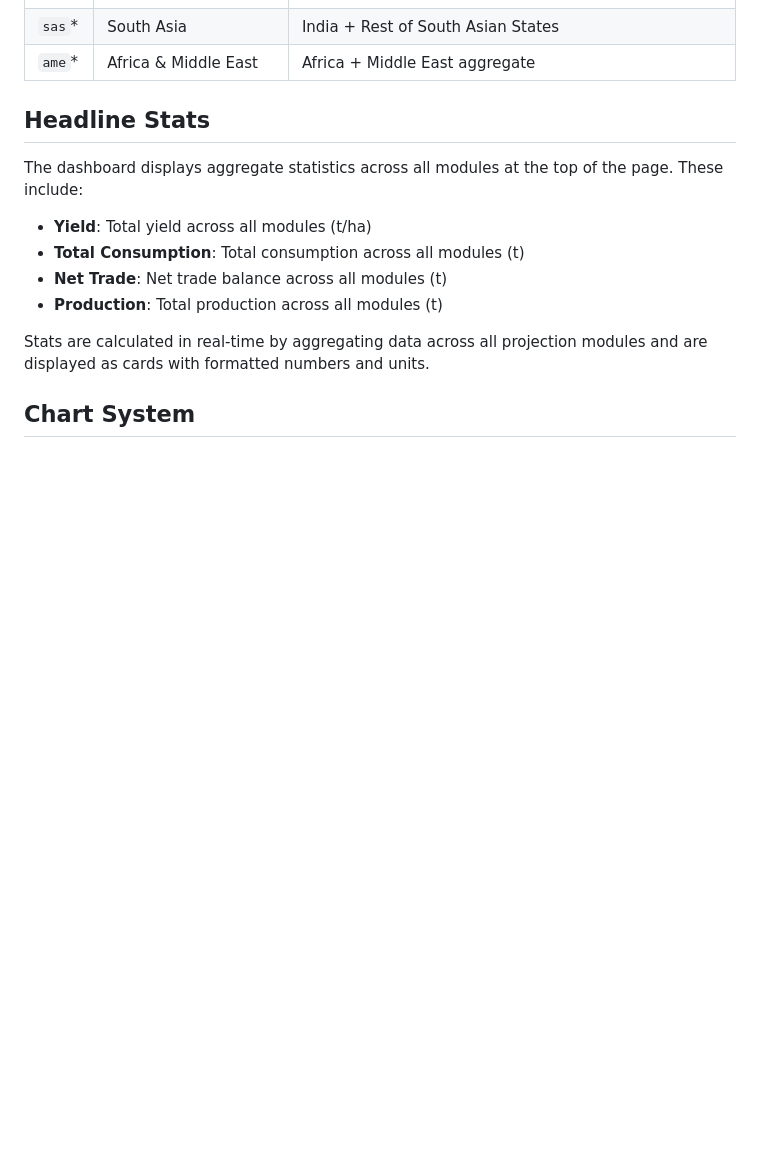
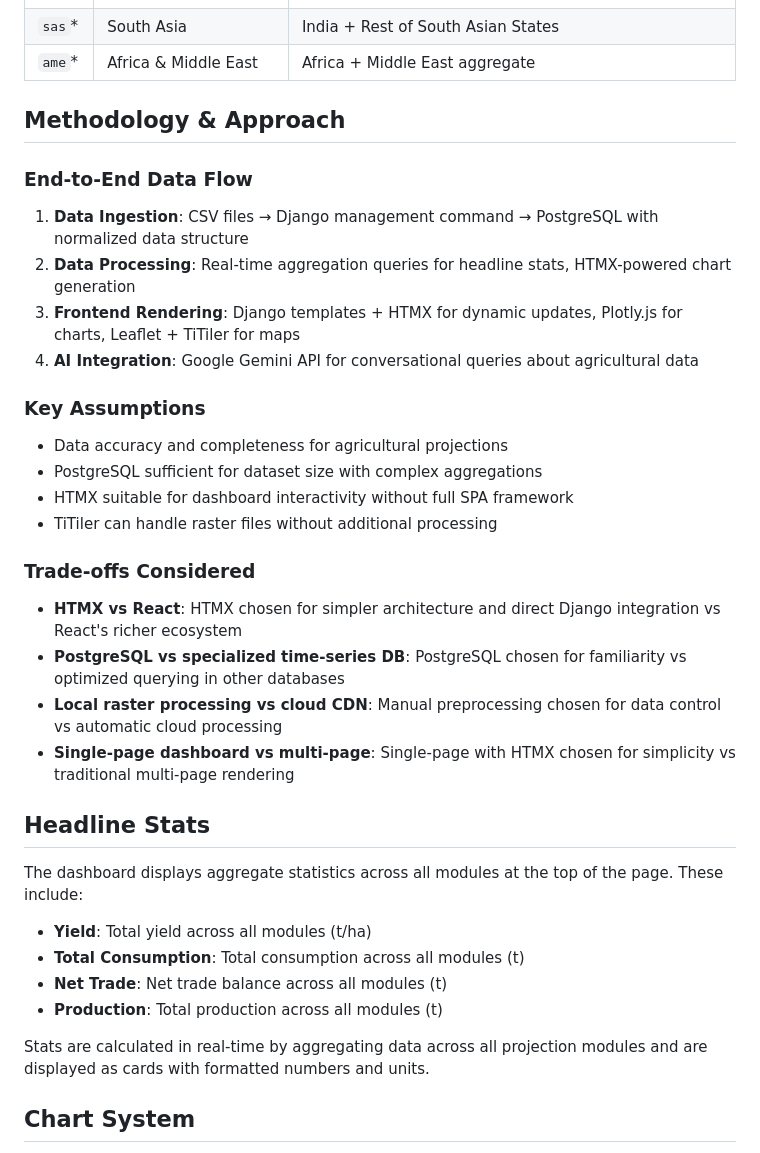
Before and after one commit to chubi-x/ai_powered_data_dashboard, a Markdown page: README.md, the part around one of its changes. Drawn GitHub-style; blank space fills up the shorter version.

```diff
--- a/README.md
+++ b/README.md
@@ -194,6 +215,29 @@ Mappings sourced from [GLOBIOM Documentation (IIASA)](https://pure.iiasa.ac.at/i
 | `osa`\* | Rest of South Asia         | Afghanistan, Bangladesh, Bhutan, Nepal, Pakistan, Sri Lanka              |
 | `sas`\* | South Asia                 | India + Rest of South Asian States                                       |
 | `ame`\* | Africa & Middle East       | Africa + Middle East aggregate                                           |
+
+## Methodology & Approach
+
+### End-to-End Data Flow
+
+1. **Data Ingestion**: CSV files → Django management command → PostgreSQL with normalized data structure
+2. **Data Processing**: Real-time aggregation queries for headline stats, HTMX-powered chart generation
+3. **Frontend Rendering**: Django templates + HTMX for dynamic updates, Plotly.js for charts, Leaflet + TiTiler for maps
+4. **AI Integration**: Google Gemini API for conversational queries about agricultural data
+
+### Key Assumptions
+
+- Data accuracy and completeness for agricultural projections
+- PostgreSQL sufficient for dataset size with complex aggregations
+- HTMX suitable for dashboard interactivity without full SPA framework
+- TiTiler can handle raster files without additional processing
+
+### Trade-offs Considered
+
+- **HTMX vs React**: HTMX chosen for simpler architecture and direct Django integration vs React's richer ecosystem
+- **PostgreSQL vs specialized time-series DB**: PostgreSQL chosen for familiarity vs optimized querying in other databases
+- **Local raster processing vs cloud CDN**: Manual preprocessing chosen for data control vs automatic cloud processing
+- **Single-page dashboard vs multi-page**: Single-page with HTMX chosen for simplicity vs traditional multi-page rendering
 
 ## Headline Stats
 
```
Also changed, not shown: other parts of README.md (+50 -1 lines).
